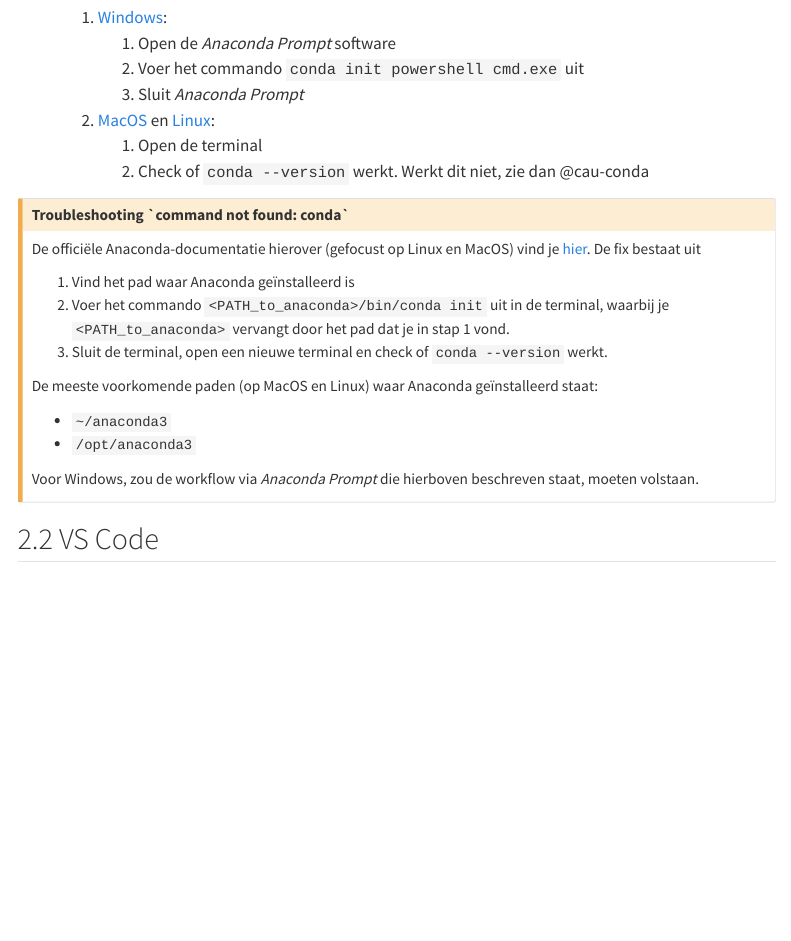
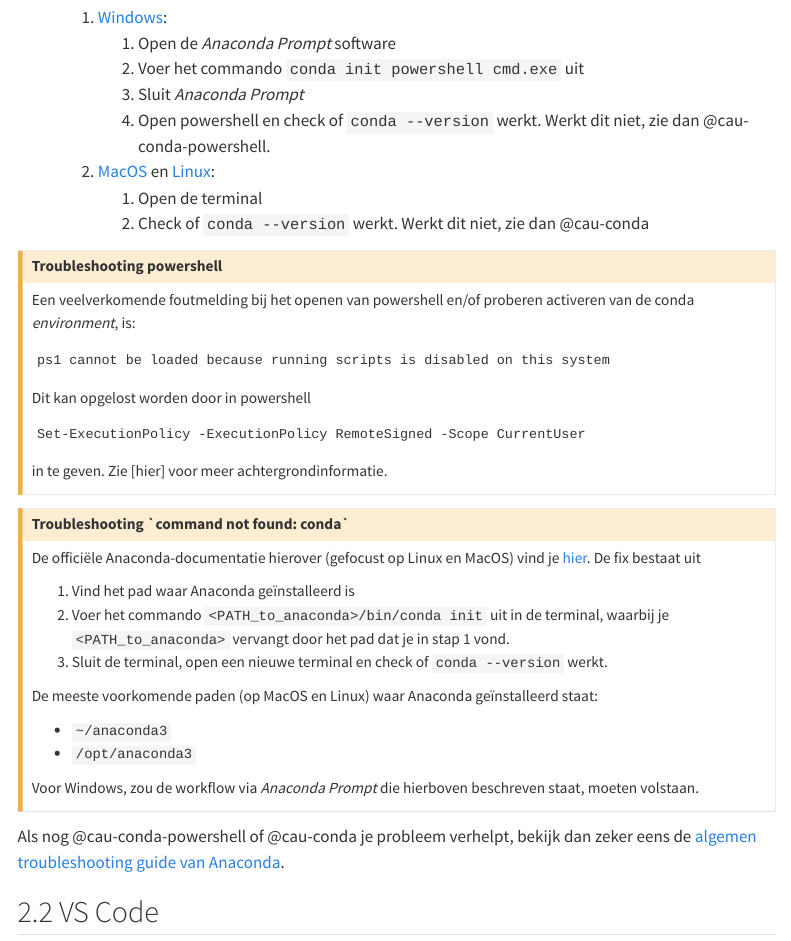
Before and after one commit to olivierbonte/imecos_software_guide, a Quarto document (python_vs_code.qmd): the page in a window 1100 px wide, from 1200 px down. Rendered offline with R 4.5, knitr and Pandoc in place of Quarto, with nearby package versions; menus at the side of the page are left out; long lines of code are wrapped.

Commit message:
Add info on powershell troubleshooting

````diff
--- a/python_vs_code.qmd
+++ b/python_vs_code.qmd
@@ -41,10 +41,25 @@ Installeer Anaconda via deze stappen:
         1. Open de *Anaconda Prompt* software
         2. Voer het commando `conda init powershell cmd.exe` uit
         3. Sluit *Anaconda Prompt*
+        4. Open powershell en check of `conda --version` werkt. Werkt dit niet, zie dan @cau-conda-powershell.
 
     2. [MacOS](https://www.anaconda.com/docs/getting-started/anaconda/install/mac-gui-install) en [Linux](https://www.anaconda.com/docs/getting-started/anaconda/install/linux-install):
         1. Open de terminal
         2. Check of `conda --version` werkt. Werkt dit niet, zie dan @cau-conda
+
+::: {#cau-conda-powershell .callout-caution collapse="true" title="Troubleshooting powershell"}
+
+Een veelverkomende foutmelding bij het openen van powershell en/of proberen activeren van de conda *environment*, is:
+```
+ps1 cannot be loaded because running scripts is disabled on this system
+```
+Dit kan opgelost worden door in powershell
+```
+Set-ExecutionPolicy -ExecutionPolicy RemoteSigned -Scope CurrentUser
+```
+in te geven. Zie [hier] voor meer achtergrondinformatie.
+:::
+
 
 ::: {#cau-conda .callout-caution collapse="true" title="Troubleshooting `command not found: conda`"}
 
@@ -63,6 +78,7 @@ Voor Windows, zou de workflow via *Anaconda Prompt* die hierboven beschreven sta
 
 :::
 
+Als nog @cau-conda-powershell of @cau-conda je probleem verhelpt, bekijk dan zeker eens de [algemen troubleshooting guide van Anaconda](https://www.anaconda.com/docs/reference/troubleshooting).
 
 ## VS Code
 
````
